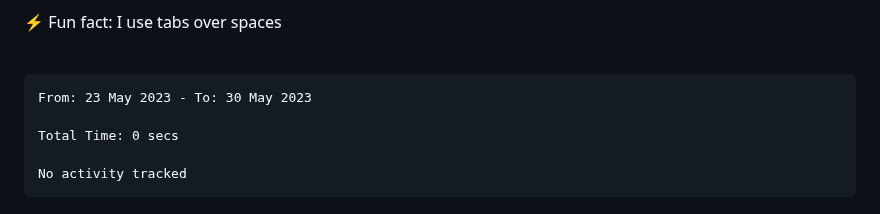
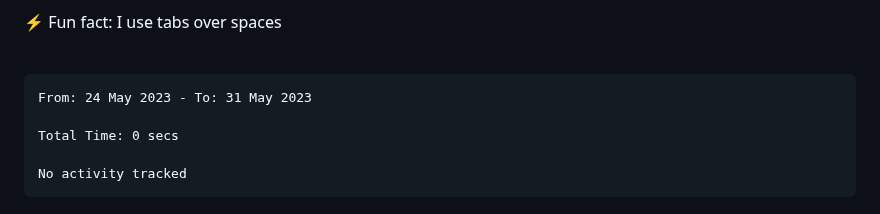
Before and after one commit to MeowKJ/MeowKJ, a Markdown page: README.md, the part around the change. Rendered like a GitHub page.

Commit message:
Updated waka-readme graph with new metrics

````diff
--- a/README.md
+++ b/README.md
@@ -17,7 +17,7 @@
 <!--START_SECTION:waka-->
 
 ```text
-From: 23 May 2023 - To: 30 May 2023
+From: 24 May 2023 - To: 31 May 2023
 
 Total Time: 0 secs
 
````
